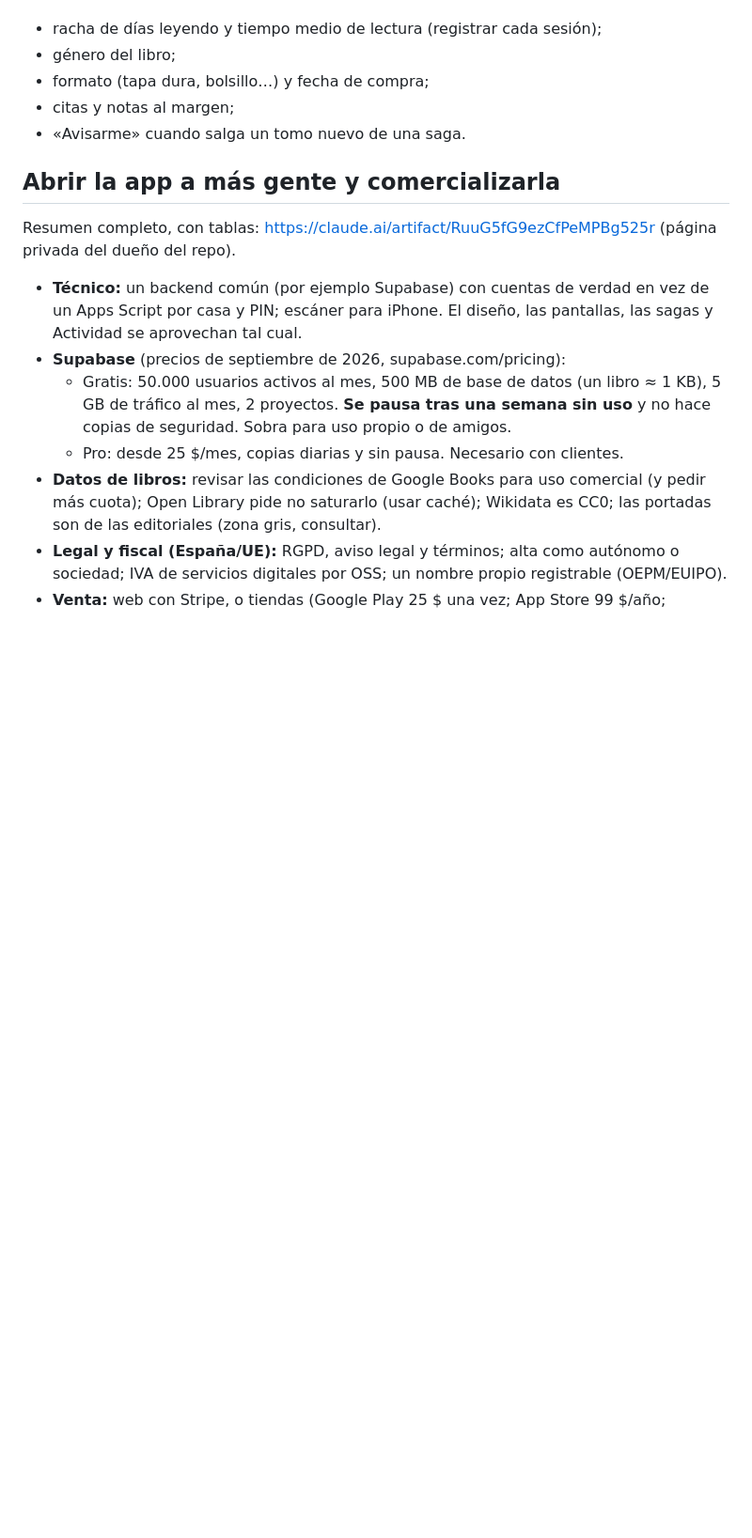
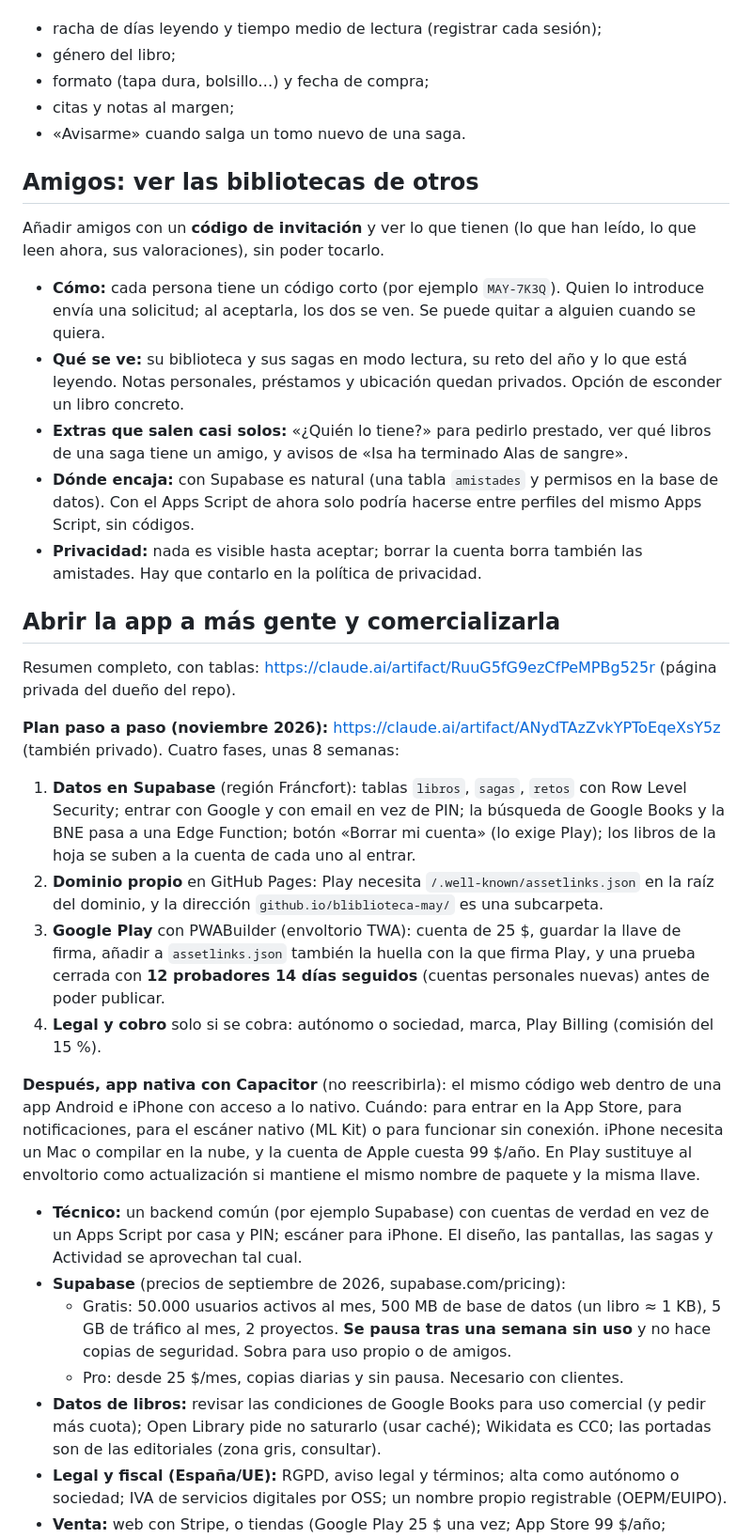
Before and after one commit to dazamens-cloud/bliblioteca-may, a Markdown page: docs/ideas-pendientes.md, the part around the change. Shown at 94% size. Rendered like a GitHub page; blank space fills up the shorter version.

Commit message:
Ideas pendientes: plan de publicación, app nativa con Capacitor y amigos con código de invitación
Co-Authored-By: Claude Opus 5.5 <noreply@anthropic.com>
Claude-Session: https://claude.ai/code/session_015vexN1WLU2RDQYVx6jK7Wn

```diff
--- a/docs/ideas-pendientes.md
+++ b/docs/ideas-pendientes.md
@@ -89,10 +89,52 @@ Fuera del rediseño Noche porque obligan a guardar información que hoy no se gu
 - citas y notas al margen;
 - «Avisarme» cuando salga un tomo nuevo de una saga.
 
+## Amigos: ver las bibliotecas de otros
+
+Añadir amigos con un **código de invitación** y ver lo que tienen (lo que han leído,
+lo que leen ahora, sus valoraciones), sin poder tocarlo.
+
+- **Cómo:** cada persona tiene un código corto (por ejemplo `MAY-7K3Q`). Quien lo
+  introduce envía una solicitud; al aceptarla, los dos se ven. Se puede quitar a
+  alguien cuando se quiera.
+- **Qué se ve:** su biblioteca y sus sagas en modo lectura, su reto del año y lo que
+  está leyendo. Notas personales, préstamos y ubicación quedan privados. Opción de
+  esconder un libro concreto.
+- **Extras que salen casi solos:** «¿Quién lo tiene?» para pedirlo prestado, ver qué
+  libros de una saga tiene un amigo, y avisos de «Isa ha terminado Alas de sangre».
+- **Dónde encaja:** con Supabase es natural (una tabla `amistades` y permisos en la
+  base de datos). Con el Apps Script de ahora solo podría hacerse entre perfiles del
+  mismo Apps Script, sin códigos.
+- **Privacidad:** nada es visible hasta aceptar; borrar la cuenta borra también las
+  amistades. Hay que contarlo en la política de privacidad.
+
 ## Abrir la app a más gente y comercializarla
 
 Resumen completo, con tablas: https://claude.ai/artifact/RuuG5fG9ezCfPeMPBg525r
 (página privada del dueño del repo).
+
+**Plan paso a paso (noviembre 2026):** https://claude.ai/artifact/ANydTAzZvkYPToEqeXsY5z
+(también privado). Cuatro fases, unas 8 semanas:
+
+1. **Datos en Supabase** (región Fráncfort): tablas `libros`, `sagas`, `retos` con
+   Row Level Security; entrar con Google y con email en vez de PIN; la búsqueda de
+   Google Books y la BNE pasa a una Edge Function; botón «Borrar mi cuenta» (lo exige
+   Play); los libros de la hoja se suben a la cuenta de cada uno al entrar.
+2. **Dominio propio** en GitHub Pages: Play necesita `/.well-known/assetlinks.json` en
+   la raíz del dominio, y la dirección `github.io/bliblioteca-may/` es una subcarpeta.
+3. **Google Play** con PWABuilder (envoltorio TWA): cuenta de 25 $, guardar la llave
+   de firma, añadir a `assetlinks.json` también la huella con la que firma Play, y una
+   prueba cerrada con **12 probadores 14 días seguidos** (cuentas personales nuevas)
+   antes de poder publicar.
+4. **Legal y cobro** solo si se cobra: autónomo o sociedad, marca, Play Billing
+   (comisión del 15 %).
+
+**Después, app nativa con Capacitor** (no reescribirla): el mismo código web dentro
+de una app Android e iPhone con acceso a lo nativo. Cuándo: para entrar en la App
+Store, para notificaciones, para el escáner nativo (ML Kit) o para funcionar sin
+conexión. iPhone necesita un Mac o compilar en la nube, y la cuenta de Apple cuesta
+99 $/año. En Play sustituye al envoltorio como actualización si mantiene el mismo
+nombre de paquete y la misma llave.
 
 - **Técnico:** un backend común (por ejemplo Supabase) con cuentas de verdad en vez de
   un Apps Script por casa y PIN; escáner para iPhone. El diseño, las pantallas, las
```
